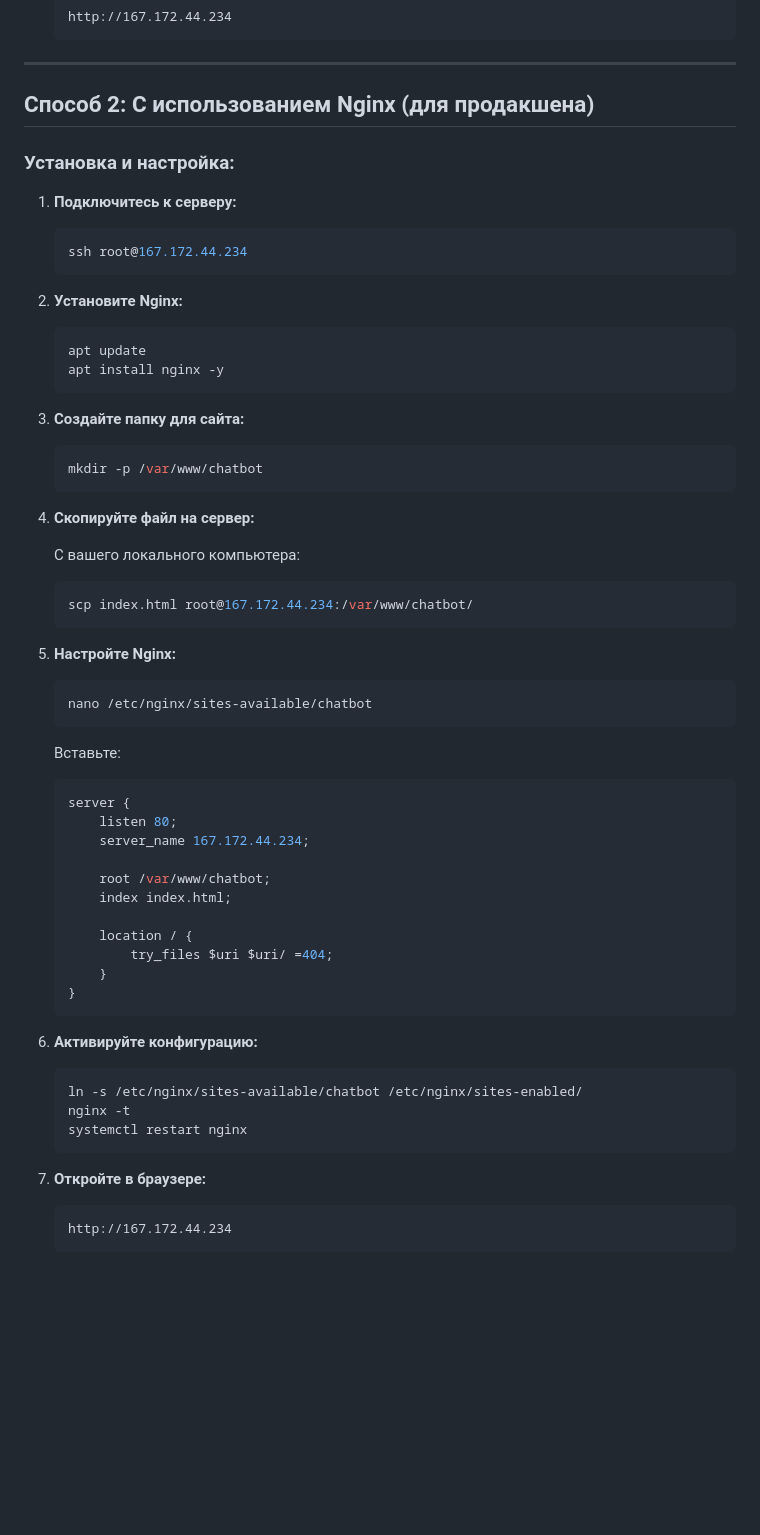
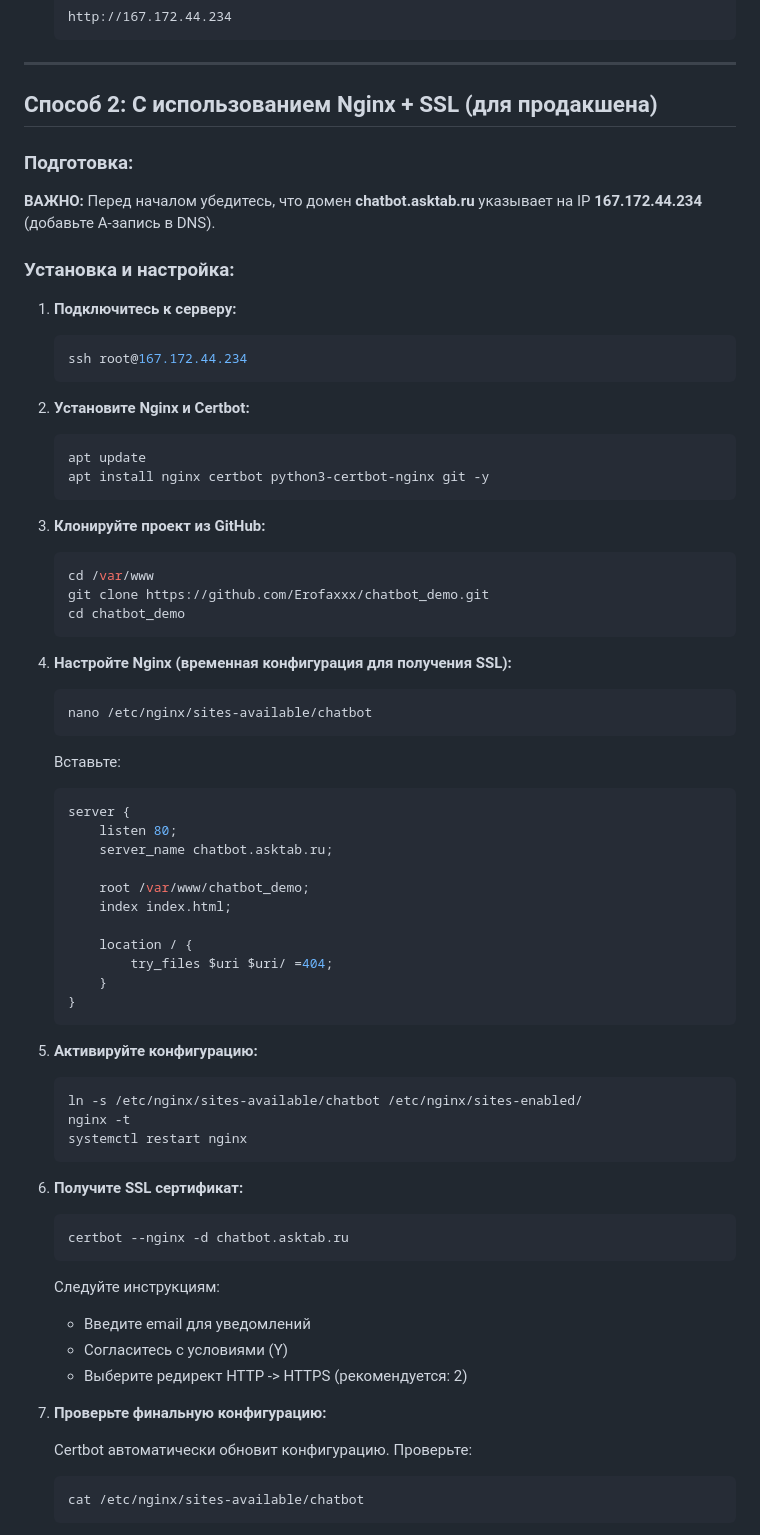
Before and after one commit to Erofaxxx/chatbot_demo, a Markdown page: README.md, the part around one of its changes. Drawn GitHub-style; blank space fills up the shorter version.

````diff
--- a/README.md
+++ b/README.md
@@ -35,7 +35,11 @@
 
 ---
 
-## Способ 2: С использованием Nginx (для продакшена)
+## Способ 2: С использованием Nginx + SSL (для продакшена)
+
+### Подготовка:
+
+**ВАЖНО:** Перед началом убедитесь, что домен **chatbot.asktab.ru** указывает на IP **167.172.44.234** (добавьте A-запись в DNS).
 
 ### Установка и настройка:
 
@@ -44,25 +48,20 @@
    ssh root@167.172.44.234
    ```
 
-2. **Установите Nginx:**
+2. **Установите Nginx и Certbot:**
    ```bash
    apt update
-   apt install nginx -y
+   apt install nginx certbot python3-certbot-nginx git -y
    ```
 
-3. **Создайте папку для сайта:**
+3. **Клонируйте проект из GitHub:**
    ```bash
-   mkdir -p /var/www/chatbot
+   cd /var/www
+   git clone https://github.com/Erofaxxx/chatbot_demo.git
+   cd chatbot_demo
    ```
 
-4. **Скопируйте файл на сервер:**
-
-   С вашего локального компьютера:
-   ```bash
-   scp index.html root@167.172.44.234:/var/www/chatbot/
-   ```
-
-5. **Настройте Nginx:**
+4. **Настройте Nginx (временная конфигурация для получения SSL):**
    ```bash
    nano /etc/nginx/sites-available/chatbot
    ```
@@ -71,9 +70,9 @@
    ```nginx
    server {
        listen 80;
-       server_name 167.172.44.234;
+       server_name chatbot.asktab.ru;
 
-       root /var/www/chatbot;
+       root /var/www/chatbot_demo;
        index index.html;
 
        location / {
@@ -82,14 +81,26 @@
    }
    ```
 
-6. **Активируйте конфигурацию:**
+5. **Активируйте конфигурацию:**
    ```bash
    ln -s /etc/nginx/sites-available/chatbot /etc/nginx/sites-enabled/
    nginx -t
    systemctl restart nginx
    ```
 
-7. **Откройте в браузере:**
+6. **Получите SSL сертификат:**
+   ```bash
+   certbot --nginx -d chatbot.asktab.ru
    ```
-   http://167.172.44.234
+
+   Следуйте инструкциям:
+   - Введите email для уведомлений
+   - Согласитесь с условиями (Y)
+   - Выберите редирект HTTP -> HTTPS (рекомендуется: 2)
+
+7. **Проверьте финальную конфигурацию:**
+
+   Certbot автоматически обновит конфигурацию. Проверьте:
+   ```bash
+   cat /etc/nginx/sites-available/chatbot
    ```
````
Also changed, not shown: other parts of README.md (+78 -3 lines).
